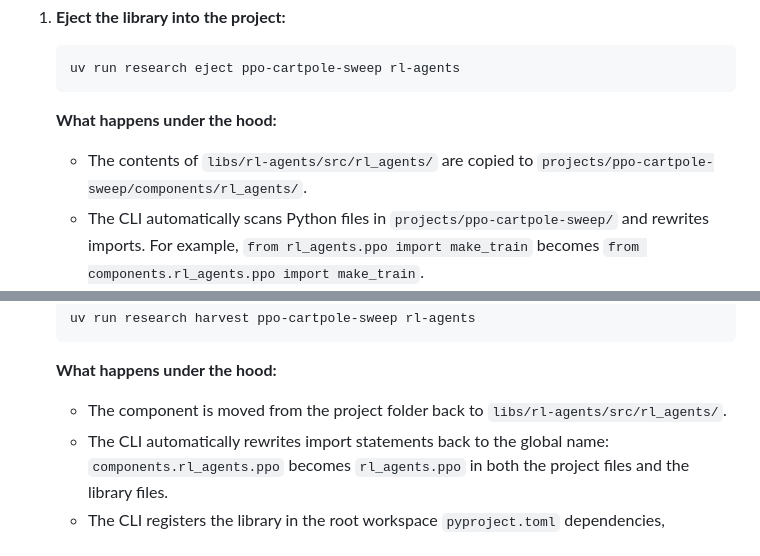
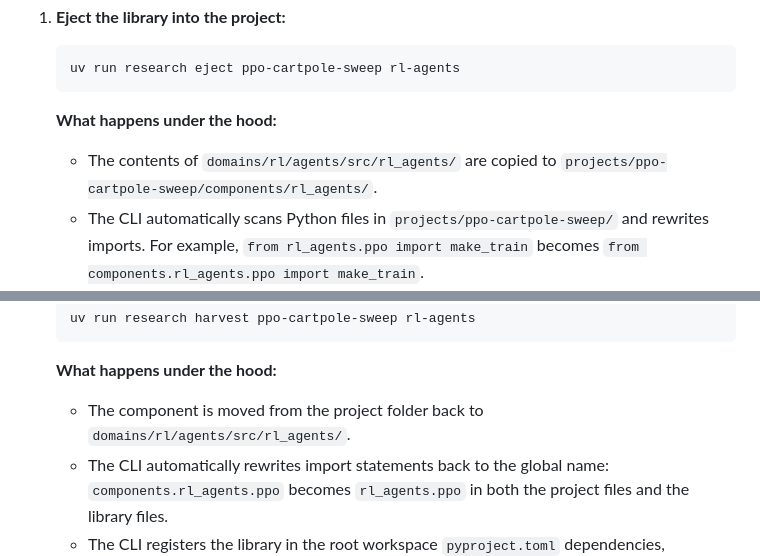
Before and after one commit to andnp/jax-research-template, a Markdown page: docs/workflow.md, 2 parts joined by grey strips. Rendered like a GitHub page.

Commit message:
docs(workflow): fix stale rl-agents path in eject/harvest example
The rl-agents package moved to domains/rl/agents during the libs/domains split.

````diff
--- a/docs/workflow.md
+++ b/docs/workflow.md
@@ -103,7 +103,7 @@ When a shared library (e.g., `rl-agents`) needs custom modifications that are ex
    uv run research eject ppo-cartpole-sweep rl-agents
    ```
    **What happens under the hood:**
-   - The contents of `libs/rl-agents/src/rl_agents/` are copied to `projects/ppo-cartpole-sweep/components/rl_agents/`.
+   - The contents of `domains/rl/agents/src/rl_agents/` are copied to `projects/ppo-cartpole-sweep/components/rl_agents/`.
    - The CLI automatically scans Python files in `projects/ppo-cartpole-sweep/` and rewrites imports. For example, `from rl_agents.ppo import make_train` becomes `from components.rl_agents.ppo import make_train`.
    - The project is now fully decoupled from the core library.
 
@@ -116,7 +116,7 @@ When a shared library (e.g., `rl-agents`) needs custom modifications that are ex
    uv run research harvest ppo-cartpole-sweep rl-agents
    ```
    **What happens under the hood:**
-   - The component is moved from the project folder back to `libs/rl-agents/src/rl_agents/`.
+   - The component is moved from the project folder back to `domains/rl/agents/src/rl_agents/`.
    - The CLI automatically rewrites import statements back to the global name: `components.rl_agents.ppo` becomes `rl_agents.ppo` in both the project files and the library files.
    - The CLI registers the library in the root workspace `pyproject.toml` dependencies, workspace sources, and `pyrefly` analysis paths.
 
````
